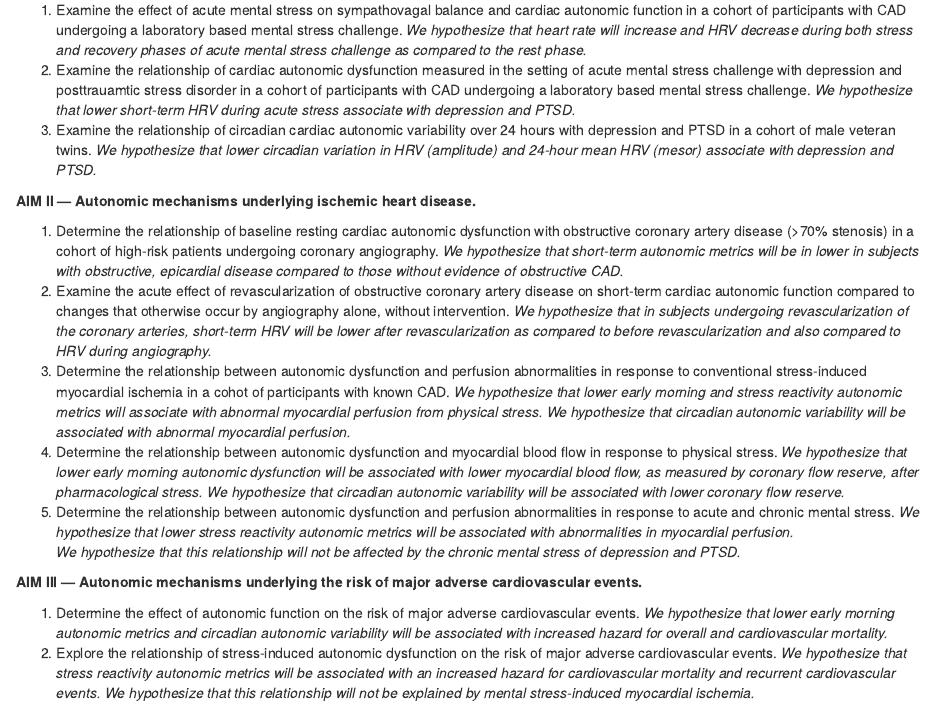
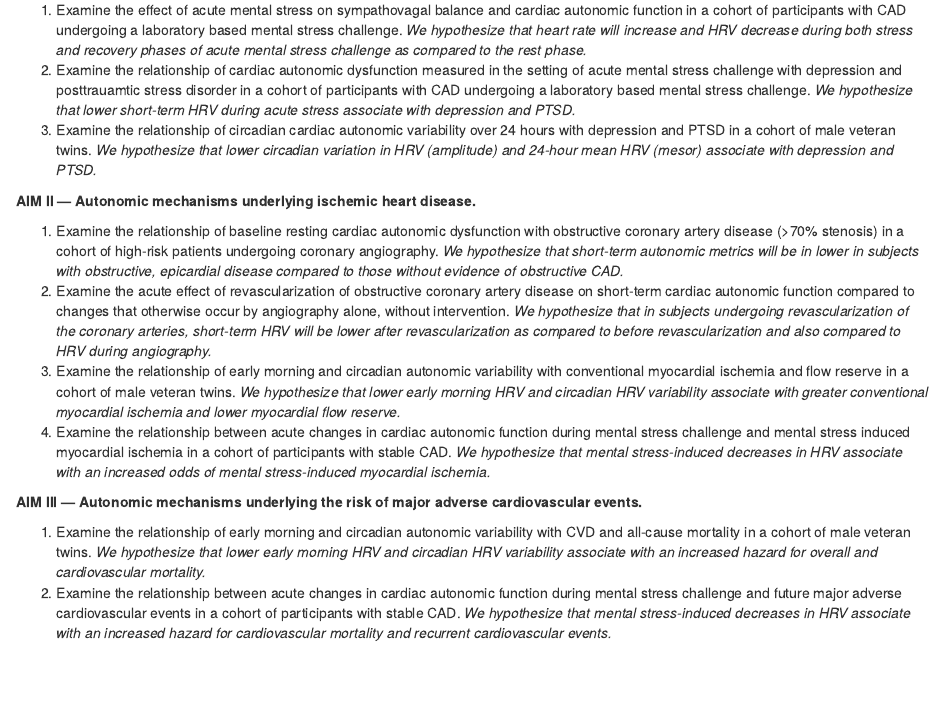
Before and after one commit to shah-in-boots/thesis, an R Markdown document (dissertation/03-methods.Rmd): the page in a window 1100 px wide, from 210 px down. Rendered offline with R 4.5, knitr and Pandoc, with nearby package versions; some code elsewhere in the file could not run offline; common packages that the code uses without loading them are loaded.

Commit message:
Update 03-methods.Rmd

```diff
--- a/dissertation/03-methods.Rmd
+++ b/dissertation/03-methods.Rmd
@@ -15,27 +15,21 @@ The response to both physiological and psychological stress can be markers of ov
 
 **AIM II --- Autonomic mechanisms underlying ischemic heart disease.**
 
-1. Determine the relationship of baseline resting cardiac autonomic dysfunction with obstructive coronary artery disease (>70% stenosis) in a cohort of high-risk patients undergoing coronary angiography.
+1. Examine the relationship of baseline resting cardiac autonomic dysfunction with obstructive coronary artery disease (>70% stenosis) in a cohort of high-risk patients undergoing coronary angiography.
 *We hypothesize that short-term autonomic metrics will be in lower in subjects with obstructive, epicardial disease compared to those without evidence of obstructive CAD.*
 1. Examine the acute effect of revascularization of obstructive coronary artery disease on short-term cardiac autonomic function compared to changes that otherwise occur by angiography alone, without intervention.
 *We hypothesize that in subjects undergoing revascularization of the coronary arteries, short-term HRV will be lower after revascularization as compared to before revascularization and also compared to HRV during angiography.*
-1. Determine the relationship between autonomic dysfunction and perfusion abnormalities in response to conventional stress-induced myocardial ischemia in a cohot of participants with known CAD.
-*We hypothesize that lower early morning and stress reactivity autonomic metrics will associate with abnormal myocardial perfusion from physical stress.*
-*We hypothesize that circadian autonomic variability will be associated with abnormal myocardial perfusion.*
-1. Determine the relationship between autonomic dysfunction and myocardial blood flow in response to physical stress.
-*We hypothesize that lower early morning autonomic dysfunction will be associated with lower myocardial blood flow, as measured by coronary flow reserve, after pharmacological stress.*
-*We hypothesize that circadian autonomic variability will be associated with lower coronary flow reserve.*
-1. Determine the relationship between autonomic dysfunction and perfusion abnormalities in response to acute and chronic mental stress.
-*We hypothesize that lower stress reactivity autonomic metrics will be associated with abnormalities in myocardial perfusion.*
-*We hypothesize that this relationship will not be affected by the chronic mental stress of depression and PTSD.*
+1. Examine the relationship of early morning and circadian autonomic variability with conventional myocardial ischemia and flow reserve in a cohort of male veteran twins.
+*We hypothesize that lower early morning HRV and circadian HRV variability associate with greater conventional myocardial ischemia and lower myocardial flow reserve.*
+1. Examine the relationship between acute changes in cardiac autonomic function during mental stress challenge and mental stress induced myocardial ischemia in a cohort of participants with stable CAD.
+*We hypothesize that mental stress-induced decreases in HRV associate with an increased odds of mental stress-induced myocardial ischemia.*
 
 **AIM III --- Autonomic mechanisms underlying the risk of major adverse cardiovascular events.**
 
-1. Determine the effect of autonomic function on the risk of major adverse cardiovascular events.
-*We hypothesize that lower early morning autonomic metrics and circadian autonomic variability will be associated with increased hazard for overall and cardiovascular mortality.*
-1. Explore the relationship of stress-induced autonomic dysfunction on the risk of major adverse cardiovascular events.
-*We hypothesize that stress reactivity autonomic metrics will be associated with an increased hazard for cardiovascular mortality and recurrent cardiovascular events.*
-*We hypothesize that this relationship will not be explained by mental stress-induced myocardial ischemia.*
+1. Examine the relationship of early morning and circadian autonomic variability with CVD and all-cause mortality in a cohort of male veteran twins.
+*We hypothesize that lower early morning HRV and circadian HRV variability associate with an increased hazard for overall and cardiovascular mortality.*
+1. Examine the relationship between acute changes in cardiac autonomic function during mental stress challenge and future major adverse cardiovascular events in a cohort of participants with stable CAD.
+*We hypothesize that mental stress-induced decreases in HRV associate with an increased hazard for cardiovascular mortality and recurrent cardiovascular events.*
 
 # Study Design
 
```
